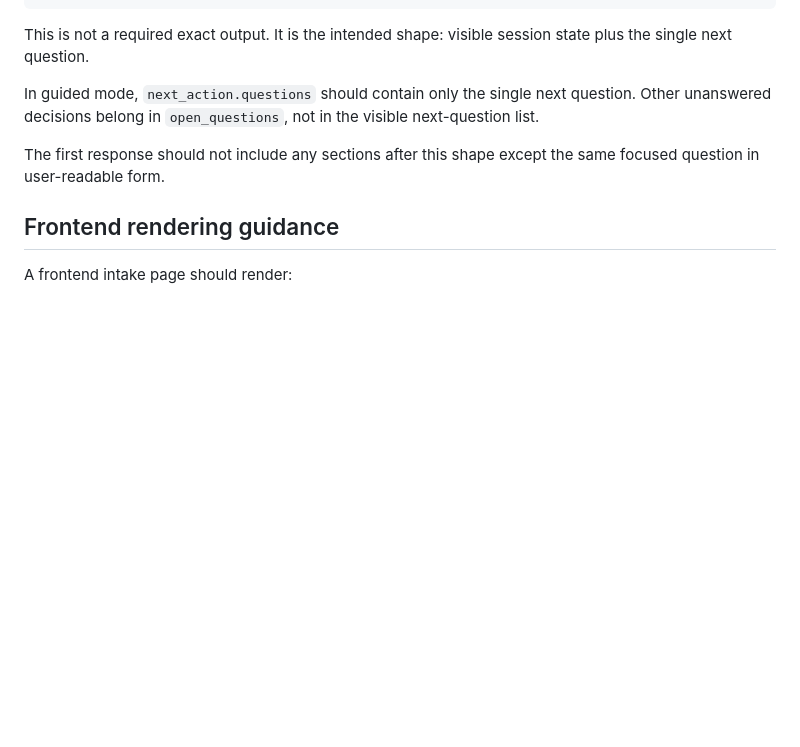
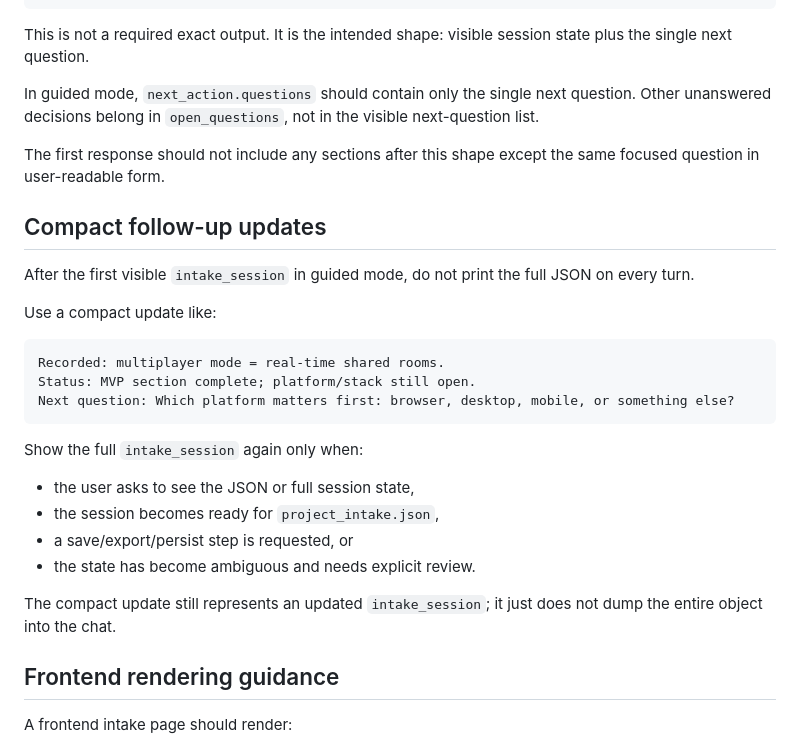
Before and after one commit to YeerooXY/ai-assembly-line, a Markdown page: docs/INTAKE_SESSION_FORMAT.md, the part around the change. Drawn GitHub-style; blank space fills up the shorter version.

Commit message:
docs: document compact intake follow-ups

````diff
--- a/docs/INTAKE_SESSION_FORMAT.md
+++ b/docs/INTAKE_SESSION_FORMAT.md
@@ -172,6 +172,27 @@ In guided mode, `next_action.questions` should contain only the single next ques
 
 The first response should not include any sections after this shape except the same focused question in user-readable form.
 
+## Compact follow-up updates
+
+After the first visible `intake_session` in guided mode, do not print the full JSON on every turn.
+
+Use a compact update like:
+
+```text
+Recorded: multiplayer mode = real-time shared rooms.
+Status: MVP section complete; platform/stack still open.
+Next question: Which platform matters first: browser, desktop, mobile, or something else?
+```
+
+Show the full `intake_session` again only when:
+
+- the user asks to see the JSON or full session state,
+- the session becomes ready for `project_intake.json`,
+- a save/export/persist step is requested, or
+- the state has become ambiguous and needs explicit review.
+
+The compact update still represents an updated `intake_session`; it just does not dump the entire object into the chat.
+
 ## Frontend rendering guidance
 
 A frontend intake page should render:
````
